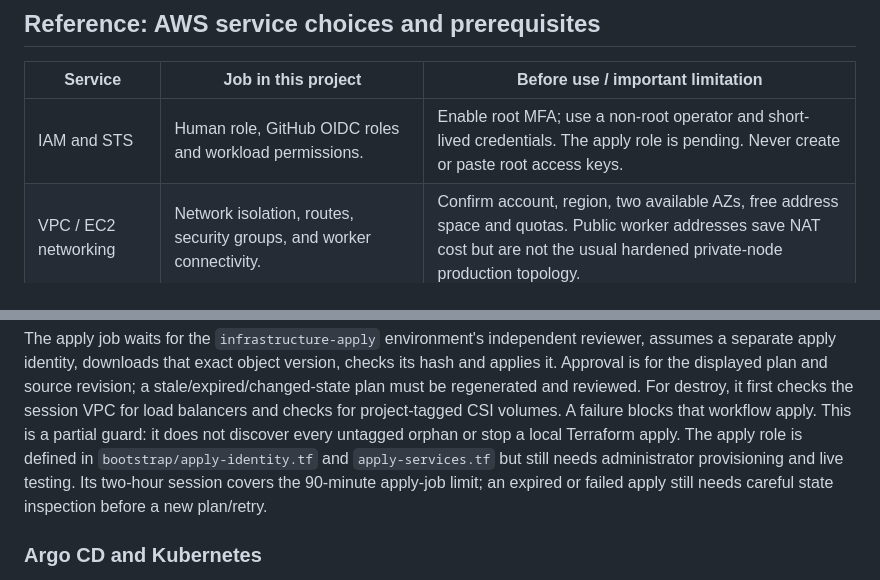
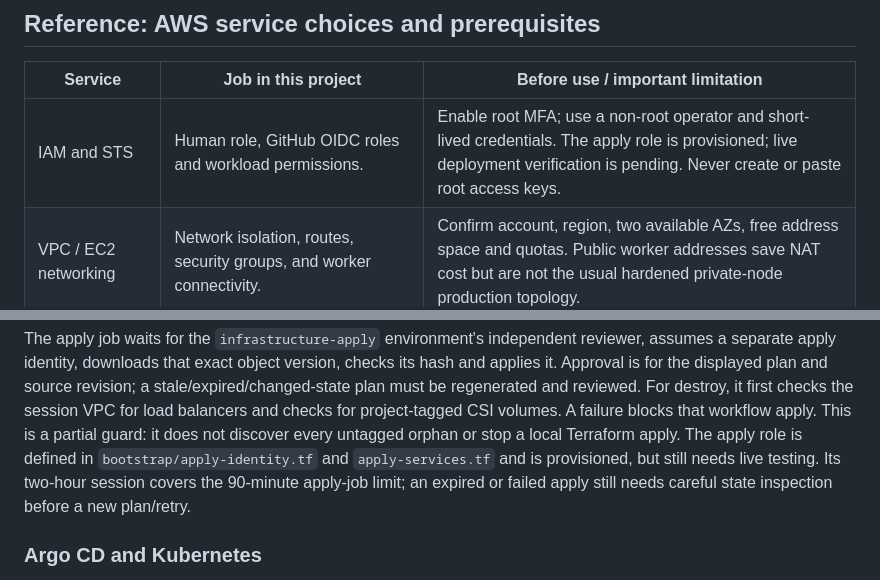
Before and after one commit to Narx-Space-Prod/commerce-aws, a Markdown page: DOC.md, 2 parts joined by grey strips. Drawn GitHub-style.

```diff
--- a/DOC.md
+++ b/DOC.md
@@ -914,7 +916,7 @@ in the chart. CI additionally inspects the runtime image user and scans it.
 
 | Service | Job in this project | Before use / important limitation |
 |---|---|---|
-| IAM and STS | Human role, GitHub OIDC roles and workload permissions. | Enable root MFA; use a non-root operator and short-lived credentials. The apply role is pending. Never create or paste root access keys. |
+| IAM and STS | Human role, GitHub OIDC roles and workload permissions. | Enable root MFA; use a non-root operator and short-lived credentials. The apply role is provisioned; live deployment verification is pending. Never create or paste root access keys. |
 | VPC / EC2 networking | Network isolation, routes, security groups, and worker connectivity. | Confirm account, region, two available AZs, free address space and quotas. Public worker addresses save NAT cost but are not the usual hardened private-node production topology. |
 | EKS and EC2 | Managed Kubernetes API and a managed worker node group. | Check service eligibility, quotas, version/add-on compatibility and current price. One worker is a single point of failure; EKS control-plane availability does not make the workload highly available. |
 | ECR | Four immutable image repositories. | OIDC publisher, repository permissions, encryption and scan settings. The initial repositories exist; publishing is disabled. Image storage is retained and can cost money. |
@@ -1031,7 +1033,7 @@ For destroy, it first checks the session VPC for load balancers and checks for
 project-tagged CSI volumes. A failure blocks that workflow apply. This is a partial
 guard: it does not discover every untagged orphan or stop a local Terraform apply.
 The apply role is defined in `bootstrap/apply-identity.tf` and `apply-services.tf`
-but still needs administrator provisioning and live testing. Its two-hour session
+and is provisioned, but still needs live testing. Its two-hour session
 covers the 90-minute apply-job limit; an expired or failed apply still needs careful
 state inspection before a new plan/retry.
 
```
Also changed, not shown: other parts of DOC.md (+7 -5 lines).
